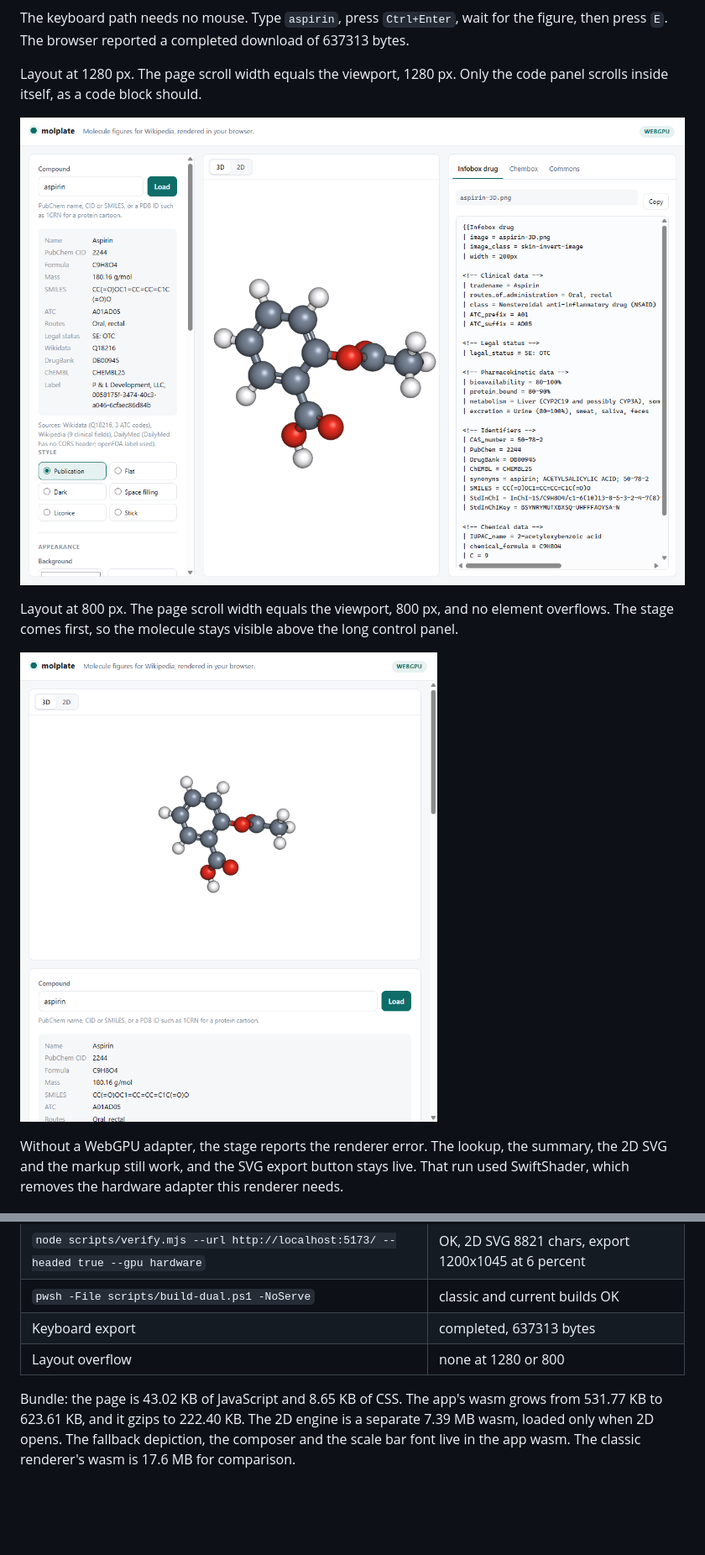
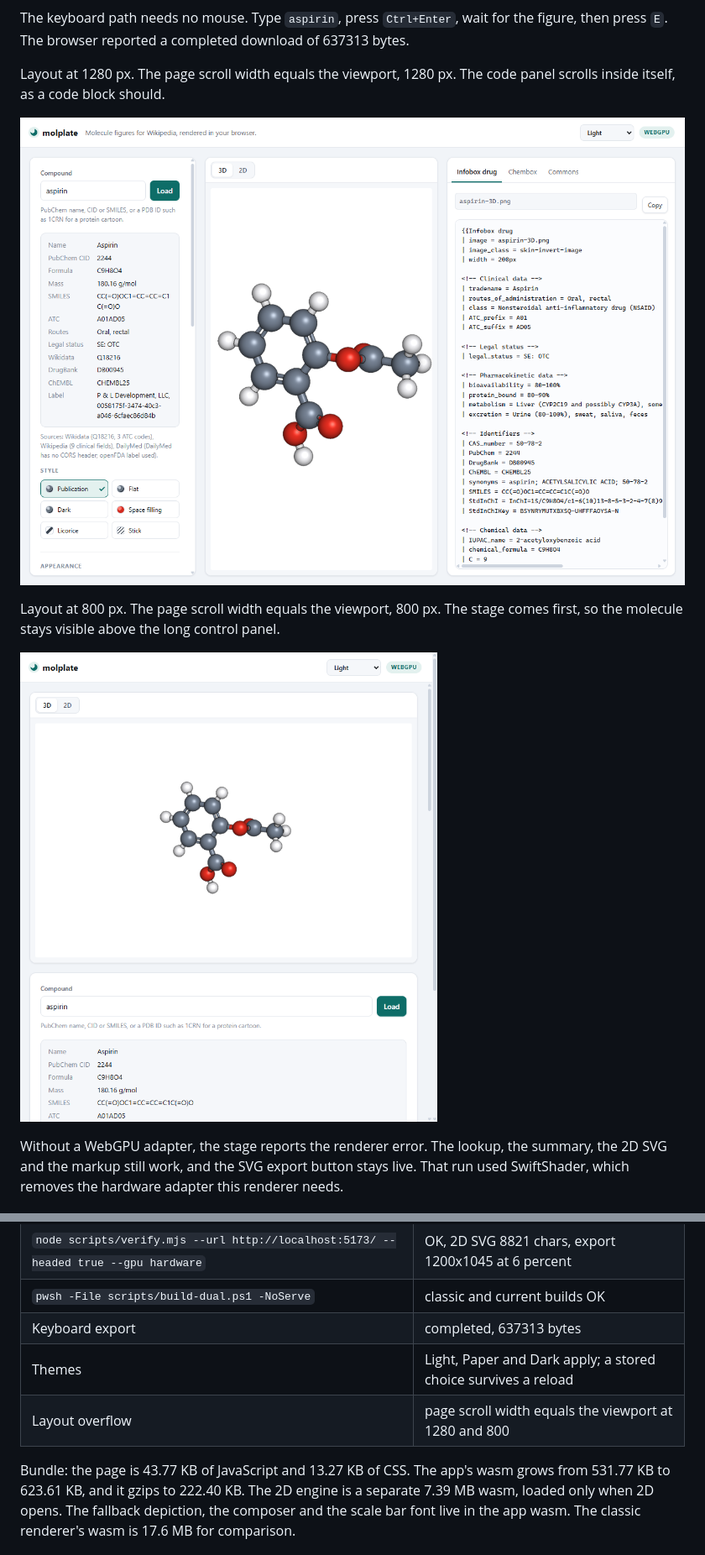
Before and after one commit to Wolren/WikiMolGen2, a Markdown page: docs/UPGRADE-REPORT.md, 2 parts joined by grey strips. Shown at 84% size. Rendered like a GitHub page; pictures changed too: docs/upgrade/after-1280.png, docs/upgrade/after-800.png; blank space fills up the shorter version.

```diff
--- a/docs/UPGRADE-REPORT.md
+++ b/docs/UPGRADE-REPORT.md
@@ -200,14 +210,13 @@ Shortcuts: `/` focuses the compound field. `Ctrl+Enter` loads. `2` and `3` switc
 The keyboard path needs no mouse. Type `aspirin`, press `Ctrl+Enter`, wait for the figure,
 then press `E`. The browser reported a completed download of 637313 bytes.
 
-Layout at 1280 px. The page scroll width equals the viewport, 1280 px. Only the code
-panel scrolls inside itself, as a code block should.
+Layout at 1280 px. The page scroll width equals the viewport, 1280 px. The code panel
+scrolls inside itself, as a code block should.
 
 ![The page at 1280 px](upgrade/after-1280.png)
 
-Layout at 800 px. The page scroll width equals the viewport, 800 px, and no element
-overflows. The stage comes first, so the molecule stays visible above the long control
-panel.
+Layout at 800 px. The page scroll width equals the viewport, 800 px. The stage comes first,
+so the molecule stays visible above the long control panel.
 
 ![The page at 800 px](upgrade/after-800.png)
 
@@ -225,9 +234,10 @@ SwiftShader, which removes the hardware adapter this renderer needs.
 | `node scripts/verify.mjs --url http://localhost:5173/ --headed true --gpu hardware` | OK, 2D SVG 8821 chars, export 1200x1045 at 6 percent |
 | `pwsh -File scripts/build-dual.ps1 -NoServe` | classic and current builds OK |
 | Keyboard export | completed, 637313 bytes |
-| Layout overflow | none at 1280 or 800 |
+| Themes | Light, Paper and Dark apply; a stored choice survives a reload |
+| Layout overflow | page scroll width equals the viewport at 1280 and 800 |
 
-Bundle: the page is 43.02 KB of JavaScript and 8.65 KB of CSS. The app's wasm grows from
+Bundle: the page is 43.77 KB of JavaScript and 13.27 KB of CSS. The app's wasm grows from
 531.77 KB to 623.61 KB, and it gzips to 222.40 KB. The 2D engine is a separate 7.39 MB
 wasm, loaded only when 2D opens. The fallback depiction, the composer and the scale bar
 font live in the app wasm. The classic renderer's wasm is 17.6 MB for comparison.
```
Also changed, not shown: other parts of docs/UPGRADE-REPORT.md (+14 -4 lines), README.md (+1 -0 lines), docs/SPEC.md (+2 -0 lines), docs/screenshot.png, docs/upgrade/after-2d.png, docs/upgrade/after-dark-ui.png (added), docs/upgrade/after-paper-ui.png (added), 5 other files.
